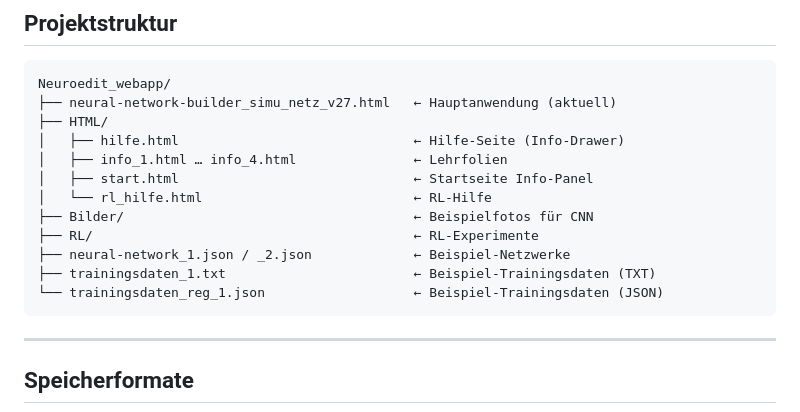
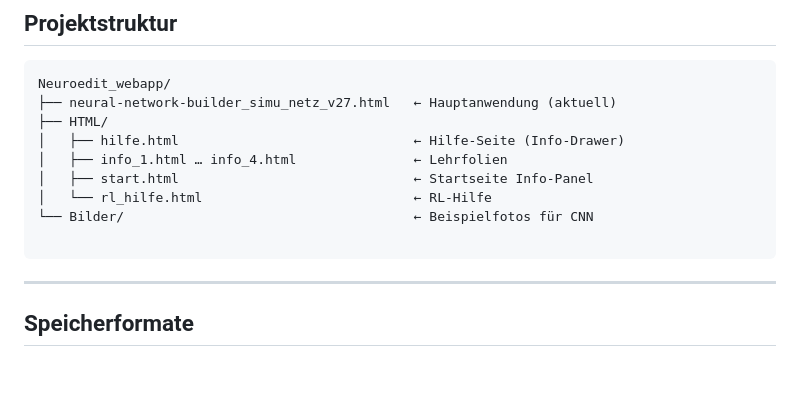
Before and after one commit to ki42-dhbw/Neuro_Editor, a Markdown page: README.md, the part around the change. Rendered like a GitHub page; blank space fills up the shorter version.

Commit message:
Update README to remove obsolete sections
Removed sections related to RL experiments and example training data.

````diff
--- a/README.md
+++ b/README.md
@@ -122,11 +122,8 @@ Neuroedit_webapp/
 │   ├── info_1.html … info_4.html               ← Lehrfolien
 │   ├── start.html                              ← Startseite Info-Panel
 │   └── rl_hilfe.html                           ← RL-Hilfe
-├── Bilder/                                     ← Beispielfotos für CNN
-├── RL/                                         ← RL-Experimente
-├── neural-network_1.json / _2.json             ← Beispiel-Netzwerke
-├── trainingsdaten_1.txt                        ← Beispiel-Trainingsdaten (TXT)
-└── trainingsdaten_reg_1.json                   ← Beispiel-Trainingsdaten (JSON)
+└── Bilder/                                     ← Beispielfotos für CNN
+
 ```
 
 ---
````
